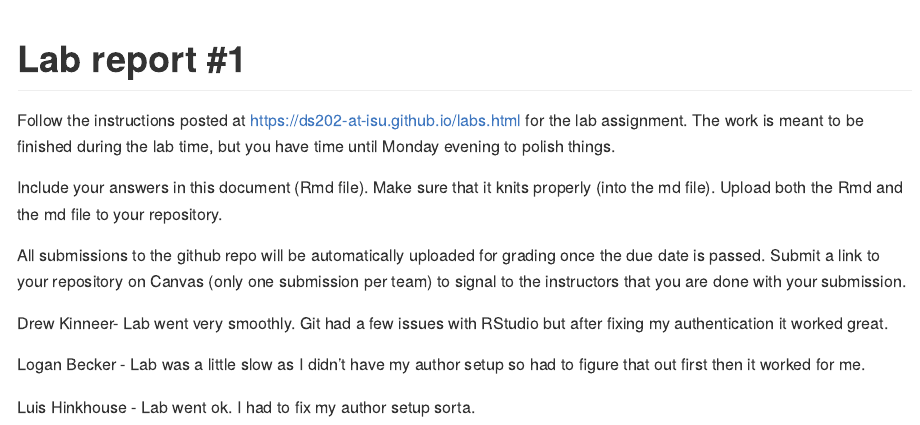
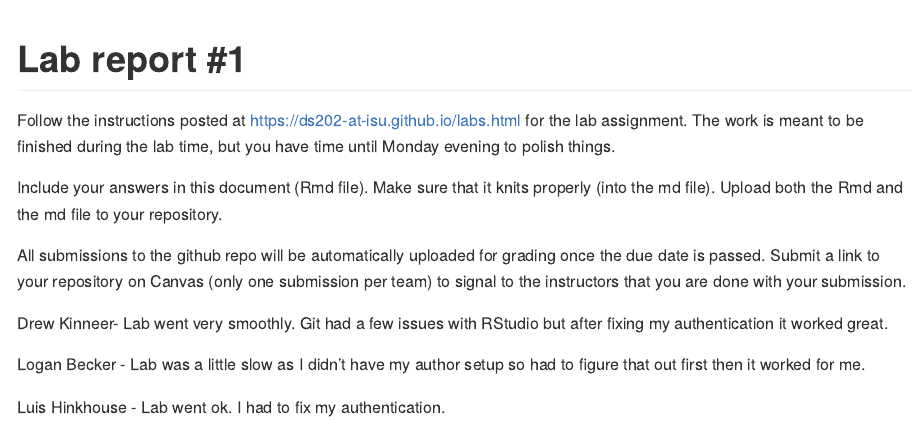
Before and after one commit to DS202-at-ISU/lab-1-lab1_team3, an R Markdown document (README.Rmd): the page in a window 1100 px wide, from its top. Rendered offline with R 4.5, knitr and Pandoc, with nearby package versions.

Commit message:
Luis commit message

```diff
--- a/README.Rmd
+++ b/README.Rmd
@@ -22,4 +22,4 @@ Drew Kinneer- Lab went very smoothly. Git had a few issues with RStudio but afte
 
 Logan Becker - Lab was a little slow as I didn't have my author setup so had to figure that out first then it worked for me.
 
-Luis Hinkhouse - Lab went ok. I had to fix my author setup sorta.
+Luis Hinkhouse - Lab went ok. I had to fix my authentication.
```
